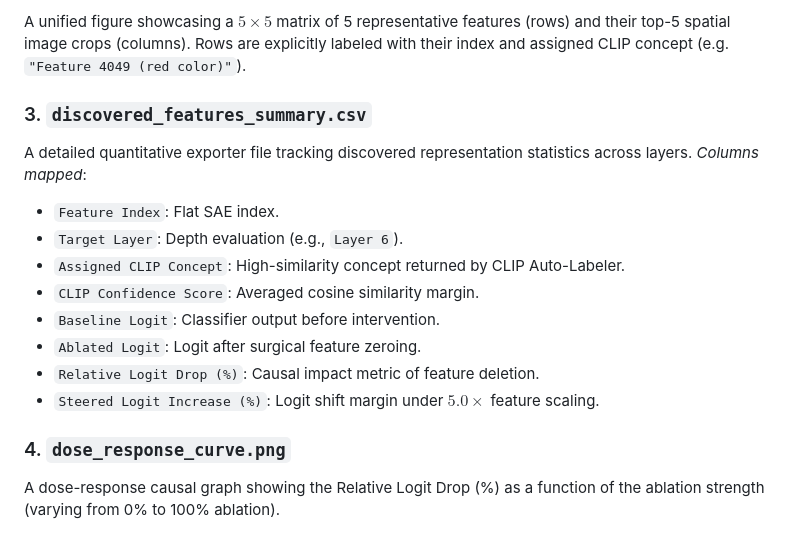
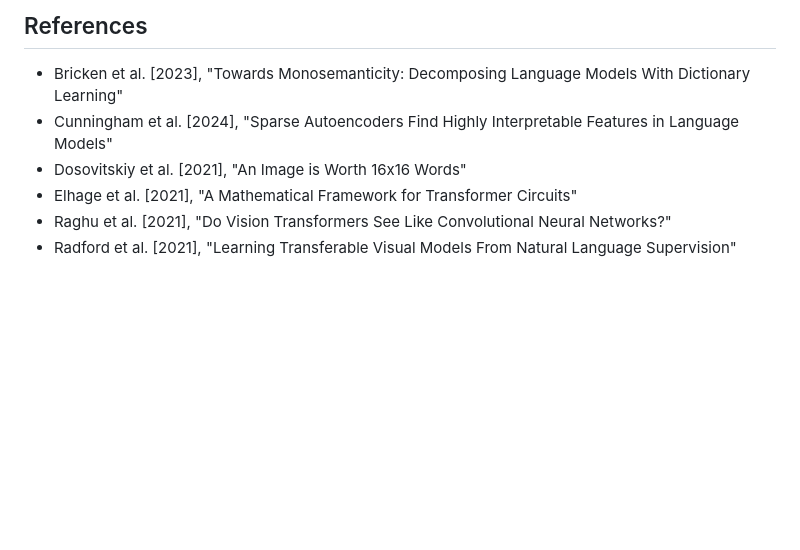
Before and after one commit to MarcoRavaioli/XAI_project_P3, a Markdown page: README.md, the part around one of its changes. Drawn GitHub-style; blank space fills up the shorter version.

```diff
--- a/README.md
+++ b/README.md
@@ -104,20 +93,9 @@ _Example output_:
 
-A unified figure showcasing a $5 \times 5$ matrix of 5 representative features (rows) and their top-5 spatial image crops (columns). Rows are explicitly labeled with their index and assigned CLIP concept (e.g. `"Feature 4049 (red color)"`).
+## References
 
-### 3. `discovered_features_summary.csv`
-
-A detailed quantitative exporter file tracking discovered representation statistics across layers.
-_Columns mapped_:
-
-- `Feature Index`: Flat SAE index.
-- `Target Layer`: Depth evaluation (e.g., `Layer 6`).
-- `Assigned CLIP Concept`: High-similarity concept returned by CLIP Auto-Labeler.
-- `CLIP Confidence Score`: Averaged cosine similarity margin.
-- `Baseline Logit`: Classifier output before intervention.
-- `Ablated Logit`: Logit after surgical feature zeroing.
-- `Relative Logit Drop (%)`: Causal impact metric of feature deletion.
-- `Steered Logit Increase (%)`: Logit shift margin under $5.0\times$ feature scaling.
-
-### 4. `dose_response_curve.png`
-
-A dose-response causal graph showing the Relative Logit Drop (%) as a function of the ablation strength (varying from 0% to 100% ablation).
+- Bricken et al. [2023], "Towards Monosemanticity: Decomposing Language Models With Dictionary Learning"
+- Cunningham et al. [2024], "Sparse Autoencoders Find Highly Interpretable Features in Language Models"
+- Dosovitskiy et al. [2021], "An Image is Worth 16x16 Words"
+- Elhage et al. [2021], "A Mathematical Framework for Transformer Circuits"
+- Raghu et al. [2021], "Do Vision Transformers See Like Convolutional Neural Networks?"
+- Radford et al. [2021], "Learning Transferable Visual Models From Natural Language Supervision"
```
Also changed, not shown: other parts of README.md (+52 -63 lines).
